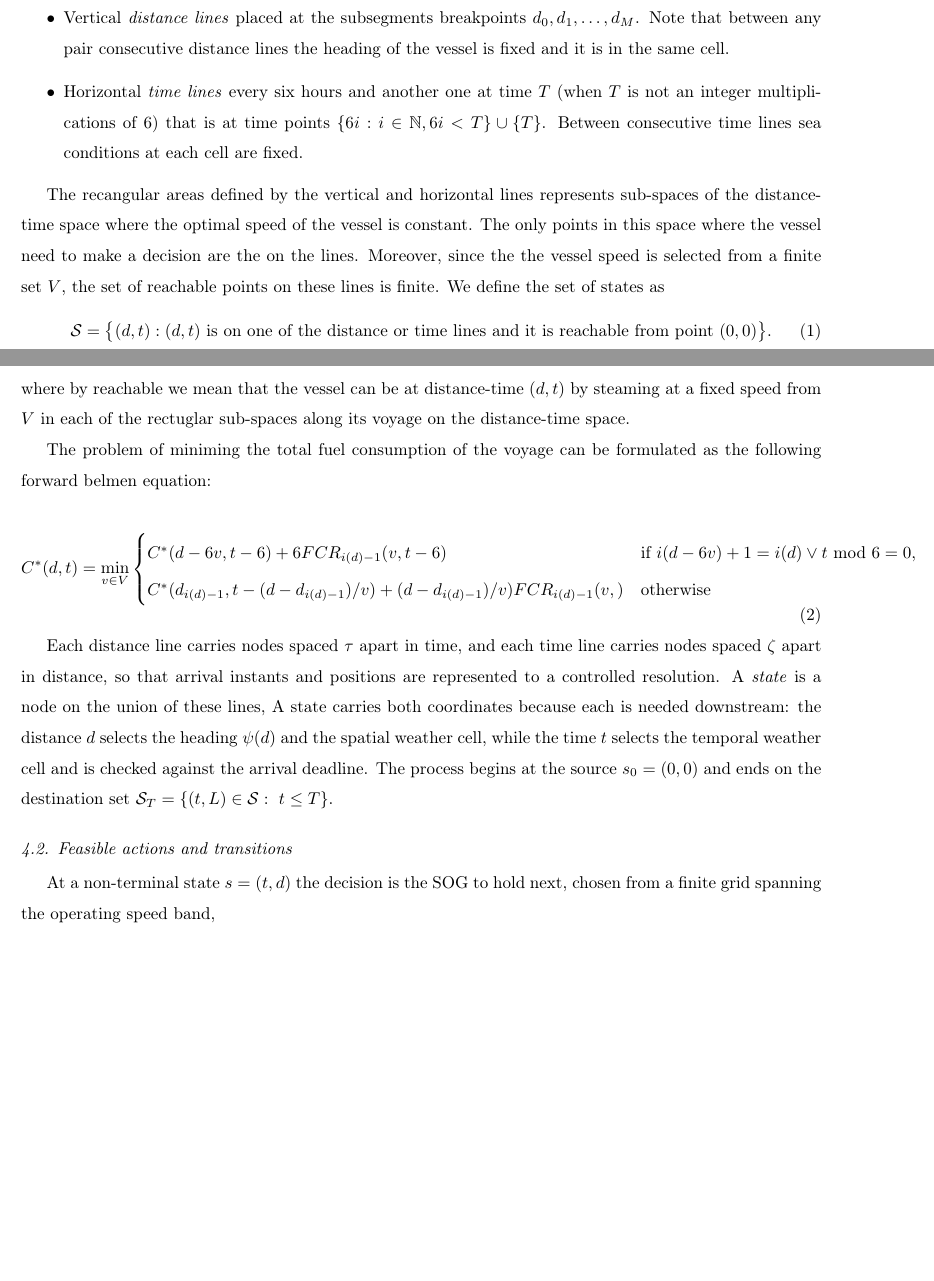
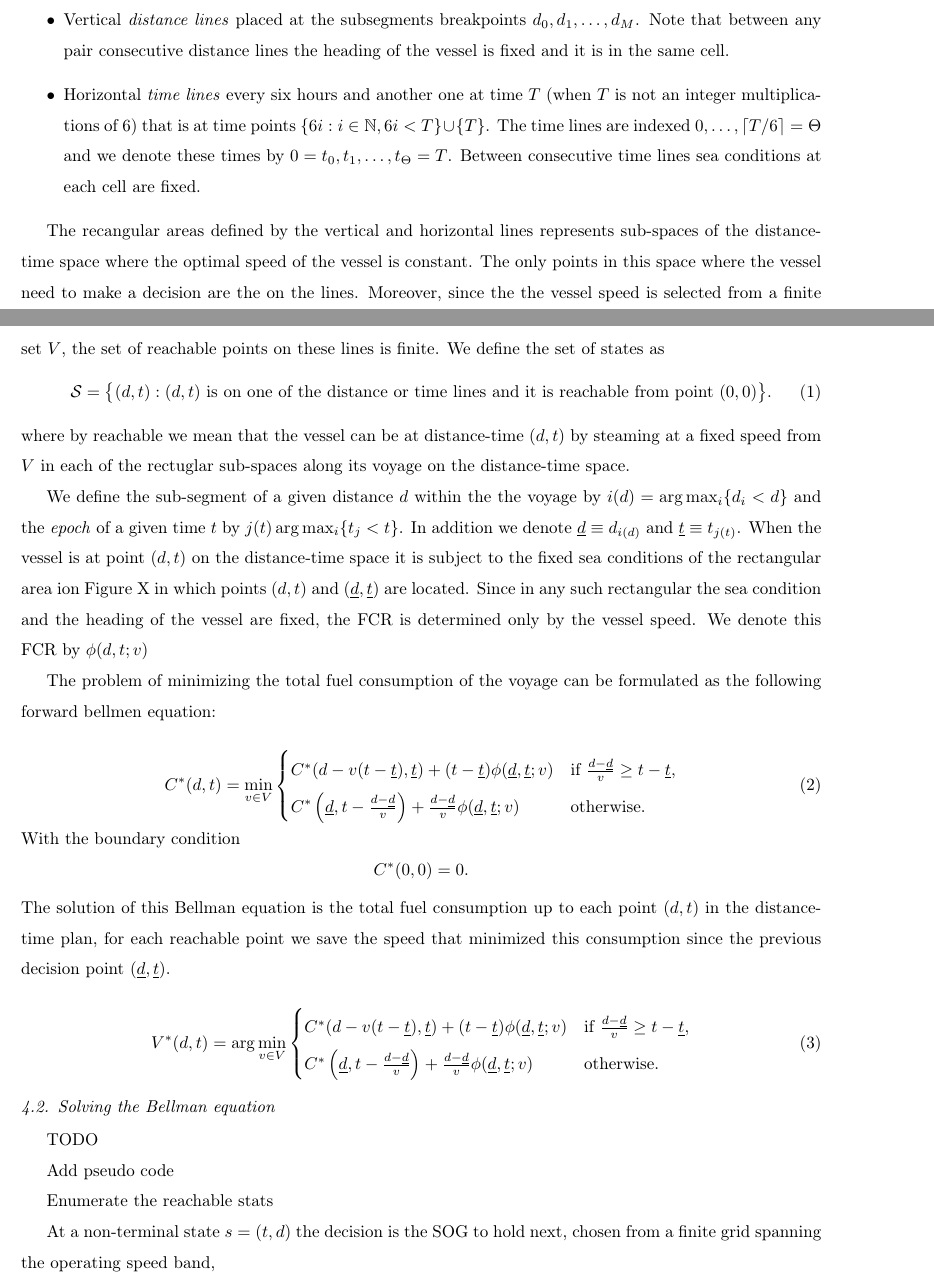
Before and after one commit to amishafir/Voyage_Optimization, a LaTeX paper (paper_workspace/paper_full_draft.tex): two parts of pages 5 and 6 of 19 before the commit and two parts of pages 5 and 6 of 20 after it, joined at a grey line, cut so that both start at the same text, the shorter picture padded with empty space. Compiled offline with pdfLaTeX.

Commit message:
Paper: reformulate DP state space and forward Bellman equation
Co-Authored-By: Claude Opus 4.8 <noreply@anthropic.com>

```diff
--- a/paper_workspace/paper_full_draft.tex
+++ b/paper_workspace/paper_full_draft.tex
@@ -301,8 +301,8 @@ Next we denote the FCR of the vessel when straming at speed $v \in V$ at  subseg
 To create a finite set of states we first define two families of lines that partition the time-distance plane.  ADD A FIGURE
 \begin{itemize}
 \item Vertical \emph{distance lines} placed at the subsegments breakpoints $d_0, d_1, \ldots, d_M$. Note that between any pair consecutive distance lines the heading of the vessel is fixed and it is in the same cell.
-\item Horizontal \emph{time lines} every six hours and another one at time $T$ (when $T$ is not an integer multiplications of 6) that is at time points $\{6i : i \in \mathbb{N}, 6i < T\} \cup \{T\}$. Between
-consecutive time lines sea conditions at each cell are fixed.
+\item Horizontal \emph{time lines} every six hours and another one at time $T$ (when $T$ is not an integer multiplications of 6) that is at time points $\{6i : i \in \mathbb{N}, 6i < T\} \cup \{T\}$.  The time lines are indexed $0,\ldots, \lceil T/6 \rceil= \Theta$  and we denote these times by
+$0=t_0, t_1,\ldots, t_{\Theta}=T$. Between consecutive time lines sea conditions at each cell are fixed.
 \end{itemize}
 
 The recangular areas defined by the vertical and horizontal lines represents sub-spaces of the distance-time space where the optimal speed of the vessel is constant. The only points in this space where the vessel need to make a decision are the on the lines. Moreover, since the the vessel speed is selected from a finite set $V$, the set of reachable points on these lines is finite.  We define the set of states as
@@ -312,30 +312,42 @@ The recangular areas defined by the vertical and horizontal lines represents sub
 \end{equation}
 where by reachable we mean that the vessel can be at  distance-time $(d,t)$ by steaming at a fixed speed from $V$ in each of the rectuglar sub-spaces along its voyage on the distance-time space.
 
+We define the sub-segment of a given distance $d$ within the the voyage by $i(d) = \arg\max_i\{ d_i < d\}$ and the \emph{epoch} of a given time $t$ by $j(t) \arg\max_i\{ t_j < t\} $.  In addition we denote $\underline{d} \equiv d_{i(d)}$ and $\underline{t} \equiv t_{j(t)}$.
+When the vessel is at point $(d,t)$ on the distance-time space it is subject to the fixed sea conditions of the rectangular area ion Figure X  in which points $(d,t)$ and $(\underline{d},\underline{t})$ are located.
+Since in any such rectangular the sea condition and the heading of the vessel are fixed, the FCR is determined only by the vessel speed.  We denote this FCR by $\phi(d, t; v)$
 
-The problem of miniming the total fuel consumption of the voyage can be formulated as the following forward belmen equation:
+The problem of minimizing the total fuel consumption of the voyage can be formulated as the following forward bellmen equation:
 
 \begin{equation}
 \label{eq:cost-to-arrive}
-C^{*}(d,t)=\min_{v \in V}  \begin{cases}  C^*(d-6v, t-6)+6FCR_{i(d)-1}(v,t-6) & \text{if } i(d-6v) +1 = i(d) \vee t \text{ mod } 6 = 0, \\
-	C^*(d_{i(d)-1},
-	t- (d -d_{i(d)-1})/ v)
-	+ (d -d_{i(d)-1})/ v) FCR_{i(d)-1}(v,) & \text{otherwise}
+C^{*}(d,t)=\min_{v \in V}  \begin{cases}  C^*(d-v(t-\underline{t}), \underline{t})+(t-\underline{t})\phi(\underline{d}, \underline{t}; v) & \text{if }  \frac{d- \underline{d}}{v}  \ge t-\underline{t}, \\
+	C^*\left(\underline{d}, 	t- \frac{d -\underline{d}}{ v}\right)
+	+ \frac{d -\underline{d}}{ v}\phi(\underline{d}, \underline{t}; v) & \text{otherwise.}
   \end{cases}
+\end{equation}
+With the boundary condition
+$$C^*(0,0) = 0.$$
+The solution of this Bellman equation is the total fuel consumption up to each point $(d,t)$ in the distance-time plan, for each reachable point we save the speed that minimized this consumption since the previous decision point $(\underline{d}, \underline{t})$.
+
+\begin{equation}
+\label{eq:opt-speed}
+V^{*}(d,t)=\arg\min_{v \in V}  \begin{cases}  C^*(d-v(t-\underline{t}), \underline{t})+(t-\underline{t})\phi(\underline{d}, \underline{t}; v) & \text{if }  \frac{d- \underline{d}}{v}  \ge t-\underline{t}, \\
+	C^*\left(\underline{d}, 	t- \frac{d -\underline{d}}{ v}\right)
+	+ \frac{d -\underline{d}}{ v}\phi(\underline{d}, \underline{t}; v) & \text{otherwise.}
+\end{cases}
 \end{equation}
 
 
+\subsection{Solving the Bellman equation}
+\label{sec:actions}
 
-Each distance line carries nodes spaced $\tau$ apart in time, and each time line carries nodes spaced
-$\zeta$ apart in distance, so that arrival instants and positions are represented to a controlled
-resolution. A \emph{state} is a node on the union of these lines,
-A state carries both coordinates because each is needed downstream: the distance $d$ selects the
-heading $\psi(d)$ and the spatial weather cell, while the time $t$ selects the temporal weather cell
-and is checked against the arrival deadline. The process begins at the source $s_0=(0,0)$ and ends on
-the destination set $\mathcal{S}_T=\{(t,L)\in\mathcal{S}:\ t\le T\}$.
+TODO
 
-\subsection{Feasible actions and transitions}
-\label{sec:actions}
+Add pseudo code
+
+Enumerate the reachable stats
+
+
 At a non-terminal state $s=(t,d)$ the decision is the SOG to hold next, chosen from a finite grid
 spanning the operating speed band,
 \begin{equation}
```
Also changed, not shown: paper_workspace/paper_full_draft.tex (2 more changed lines).
